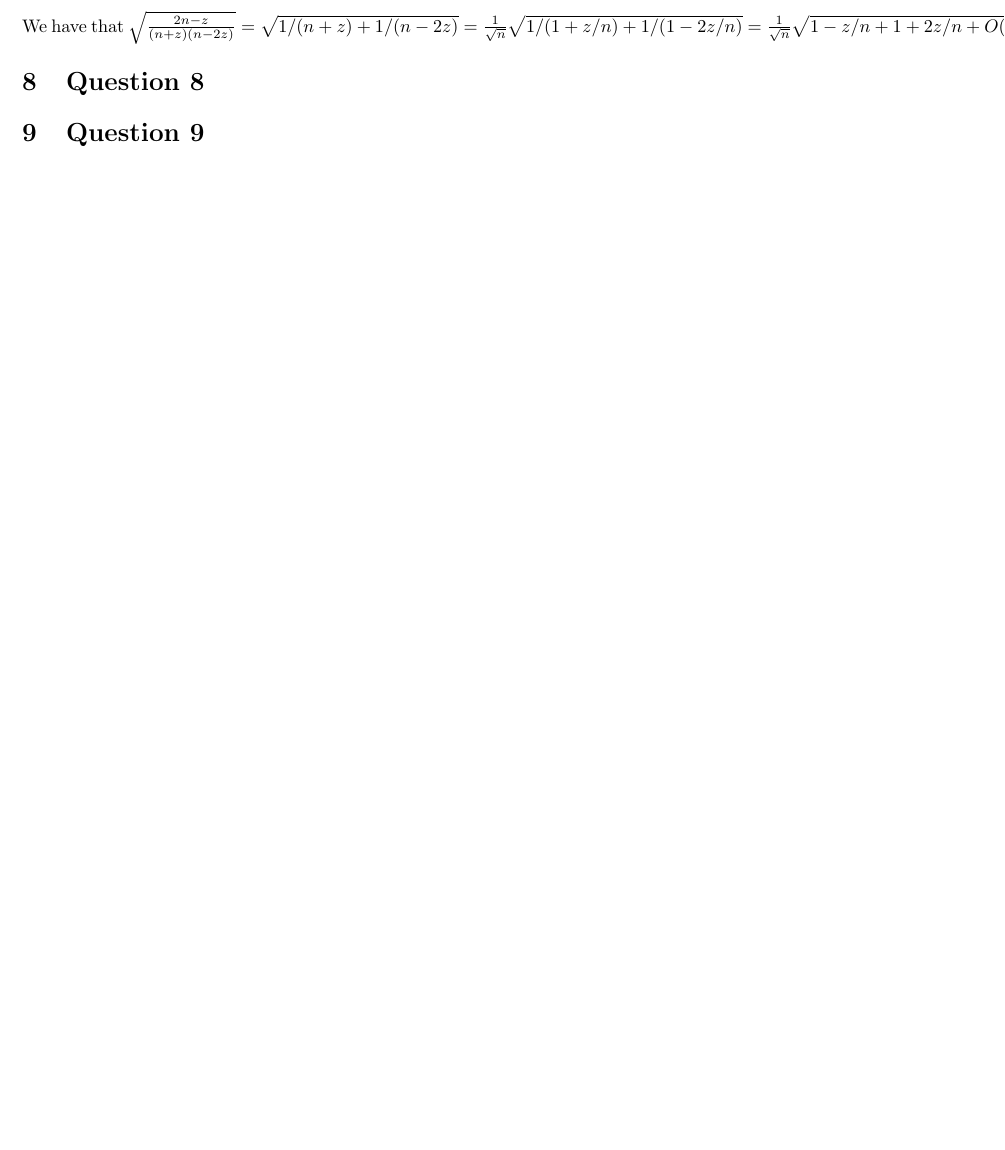
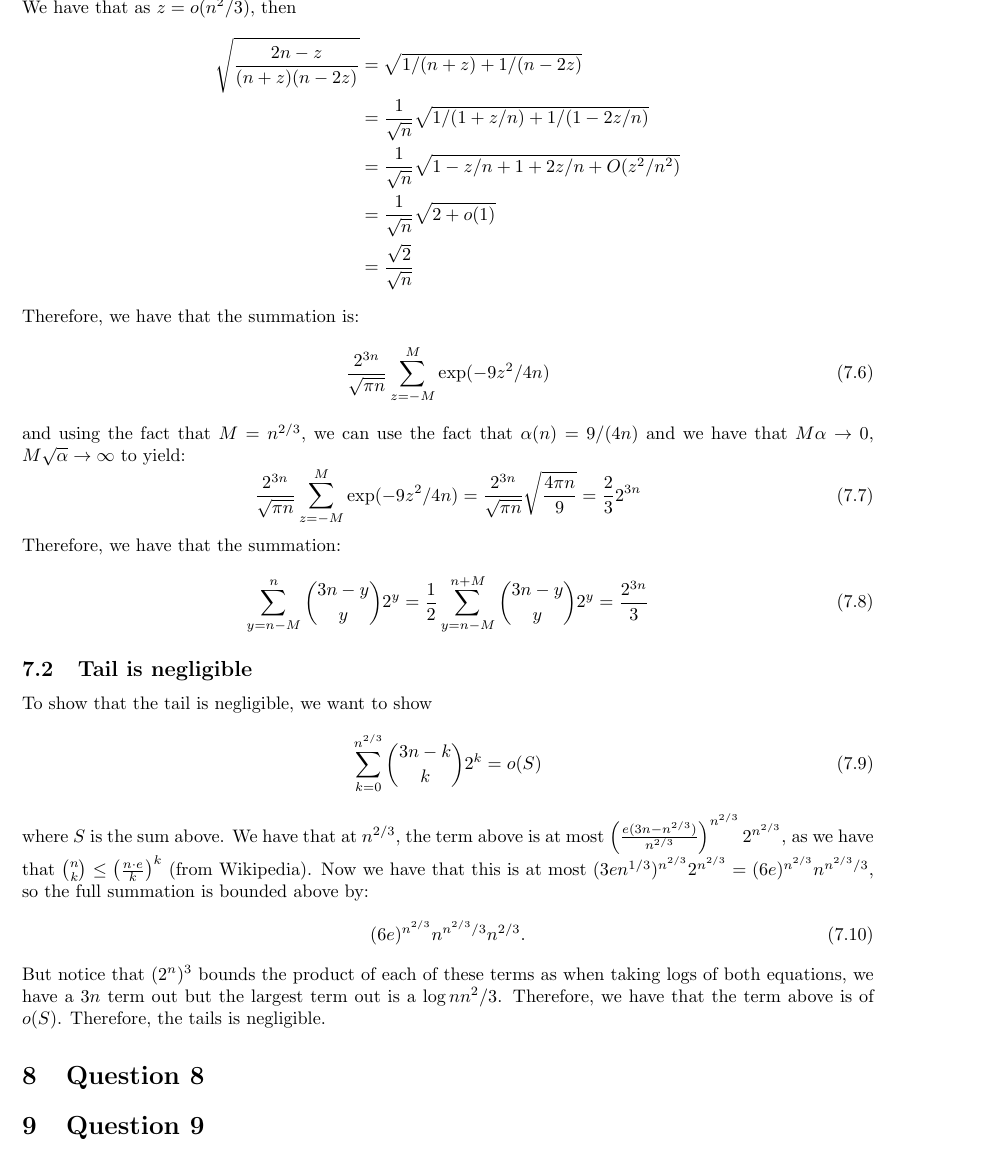
Before and after one commit to ErickLuu/Honours-Project-Notes, a LaTeX problem sheet (Notes/Combinatorics/Final Exam.tex): part of page 4 of 4 before the commit and part of page 5 of 5 after it, cut at the place of the change, the shorter picture padded with empty space. Compiled offline with pdfLaTeX.

Commit message:
txs auto checkin

```diff
--- a/Notes/Combinatorics/Final Exam.tex
+++ b/Notes/Combinatorics/Final Exam.tex
@@ -213,6 +213,35 @@ Therefore, we have that the sum becomes:
 \end{align*}
-We have that $\sqrt{\frac{2n - z}{(n + z)(n - 2z)}} = \sqrt{1/(n + z) + 1/(n - 2z)} = \frac{1}{\sqrt{n}} \sqrt{1/(1 + z/n) + 1/(1 - 2z/n)} = \frac{1}{\sqrt{n}} \sqrt{1 -z/n + 1 + 2z/n + O(z^2/n^2)}$
-
+We have that as $z = o(n^2/3)$, then
+\begin{align*}
+	\sqrt{\frac{2n - z}{(n + z)(n - 2z)}} &= \sqrt{1/(n + z) + 1/(n - 2z)}\\
+	 &= \frac{1}{\sqrt{n}} \sqrt{1/(1 + z/n) + 1/(1 - 2z/n)}\\
+	 &= \frac{1}{\sqrt{n}} \sqrt{1 -z/n + 1 + 2z/n + O(z^2/n^2)}\\
+	 &= \frac{1}{\sqrt{n}} \sqrt{2 + o(1)}\\
+	 &= \frac{\sqrt{2}}{\sqrt{n}}
+\end{align*}
+Therefore, we have that the summation is:
+\begin{equation}
+	\frac{2^{3n}}{\sqrt{\pi n}} \sum_{z = -M}^M  \exp(- 9z^2/4n)
+\end{equation}
+and using the fact that $ M = n^{2/3}$, we can use the fact that $\alpha(n) = 9/(4n)$ and we have that $M \alpha \rightarrow 0$, $M \sqrt{\alpha} \rightarrow \infty$ to yield:
+\begin{equation}
+	\frac{2^{3n}}{\sqrt{\pi n}} \sum_{z = -M}^M  \exp(- 9z^2/4n)  = \frac{2^{3n}}{\sqrt{\pi n}} \sqrt{\frac{4 \pi n}{9}} = \frac{2}{3} 2^{3n}
+\end{equation}
+Therefore, we have that the summation:
+\begin{equation}
+	\sum_{y = n - M}^n \binom{3n - y}{y} 2^y = \frac{1}{2} \sum_{y = n - M}^{n + M}\binom{3n - y}{y} 2^y = \frac{2^{3n}}{3}
+\end{equation}
+\subsection{Tail is negligible}
+To show that the tail is negligible, we want to show
+\begin{equation}
+	\sum_{k = 0}^{n^{2/3}}\binom{3n - k}{k} 2^k = o(S)
+\end{equation}
+where $S$ is the sum above.
+We have that at $n^{2/3}$, the term above is at most $\left(\frac{e(3n - n^{2/3})}{n^{2/3}}\right)^{n^{2/3}} 2^{n^{2/3}}$, as we have that $\binom{n}{k} \leq \left(\frac{n \cdot e}{k}\right)^k$ (from Wikipedia). Now we have that this is at most $(3e n^{1/3})^{n^{2/3}} 2^{n^{2/3}} = (6e)^{n^{2/3}} n^{n^{2/3}/3}$, so the full summation is bounded above by:
+\begin{equation}
+	(6e)^{n^{2/3}} n^{n^{2/3}/3} n^{2/3}.
+\end{equation}
+But notice that $(2^n)^3$ bounds the product of each of these terms as when taking logs of both equations, we have a $3n$ term out but the largest term out is a $\log n n^2/3$. Therefore, we have that the term above is of $o(S)$. Therefore, the tails is negligible.
 \section{Question 8}
 
 \section{Question 9}
```
Also changed, not shown: Notes/Combinatorics/Final Exam.tex (2 more changed lines).
